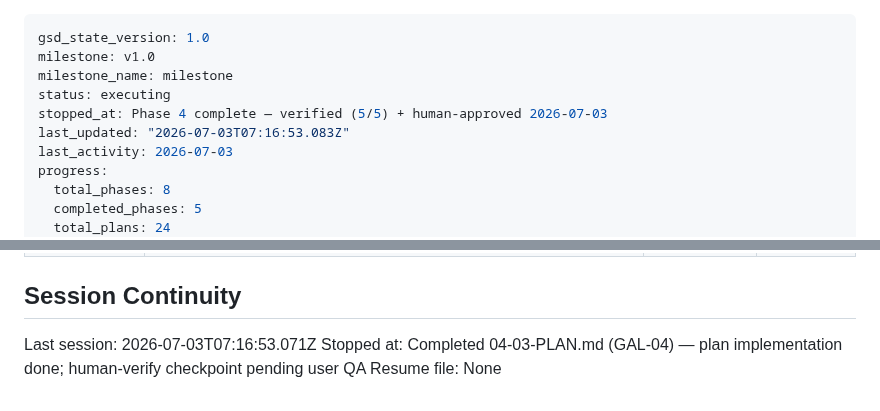
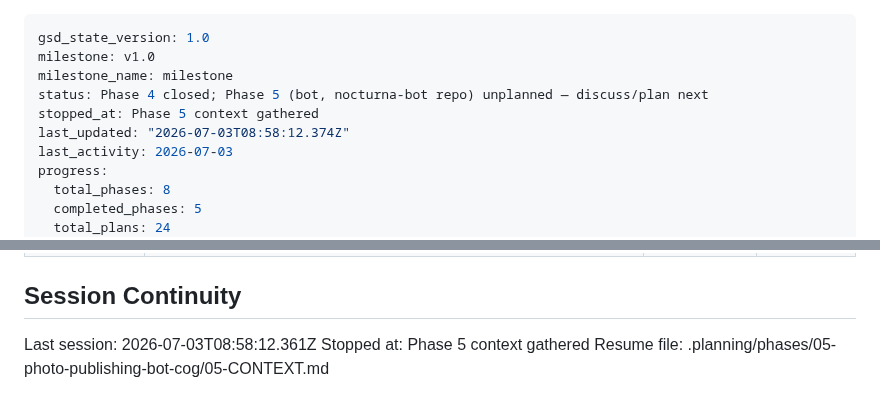
Before and after one commit to Shangrii/Nocturna-Avatars, a Markdown page: .planning/STATE.md, 2 parts joined by grey strips. GitHub-like rendering.

Commit message:
docs(state): record phase 5 context session

```diff
--- a/.planning/STATE.md
+++ b/.planning/STATE.md
@@ -2,9 +2,9 @@
 gsd_state_version: 1.0
 milestone: v1.0
 milestone_name: milestone
-status: executing
-stopped_at: Phase 4 complete — verified (5/5) + human-approved 2026-07-03
-last_updated: "2026-07-03T07:16:53.083Z"
+status: Phase 4 closed; Phase 5 (bot, nocturna-bot repo) unplanned — discuss/plan next
+stopped_at: Phase 5 context gathered
+last_updated: "2026-07-03T08:58:12.374Z"
 last_activity: 2026-07-03
 progress:
   total_phases: 8
@@ -141,6 +141,6 @@ Items acknowledged and carried forward from previous milestone close:
 
 ## Session Continuity
 
-Last session: 2026-07-03T07:16:53.071Z
-Stopped at: Completed 04-03-PLAN.md (GAL-04) — plan implementation done; human-verify checkpoint pending user QA
-Resume file: None
+Last session: 2026-07-03T08:58:12.361Z
+Stopped at: Phase 5 context gathered
+Resume file: .planning/phases/05-photo-publishing-bot-cog/05-CONTEXT.md
```
